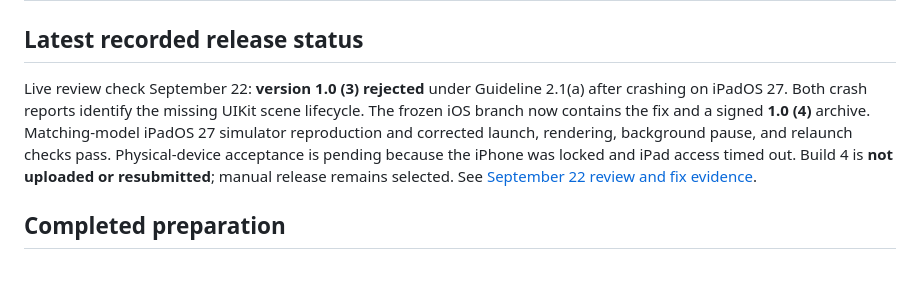
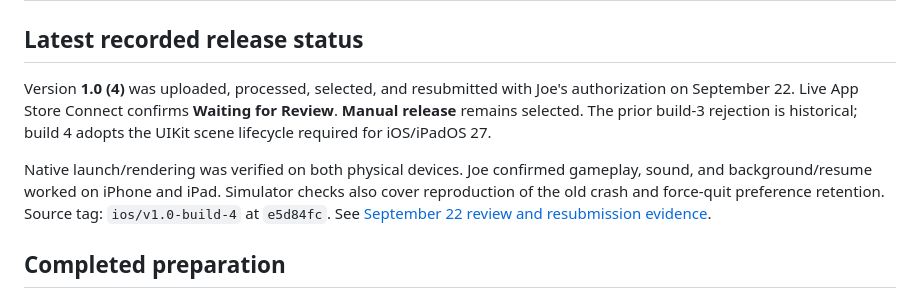
Before and after one commit to joecool169/geeklabs-td, a Markdown page: docs/app-store/READINESS.md, the part around the change. Drawn GitHub-style; blank space fills up the shorter version.

```diff
--- a/docs/app-store/READINESS.md
+++ b/docs/app-store/READINESS.md
@@ -2,14 +2,17 @@
 
 ## Latest recorded release status
 
-Live review check September 22: **version 1.0 (3) rejected** under Guideline
-2.1(a) after crashing on iPadOS 27. Both crash reports identify the missing
-UIKit scene lifecycle. The frozen iOS branch now contains the fix and a signed
-**1.0 (4)** archive. Matching-model iPadOS 27 simulator reproduction and corrected
-launch, rendering, background pause, and relaunch checks pass. Physical-device
-acceptance is pending because the iPhone was locked and iPad access timed out.
-Build 4 is **not uploaded or resubmitted**; manual release remains selected.
-See [September 22 review and fix evidence](REVIEW-2026-09-22.md).
+Version **1.0 (4)** was uploaded, processed, selected, and resubmitted with
+Joe's authorization on September 22. Live App Store Connect confirms
+**Waiting for Review**. **Manual release** remains selected. The prior build-3
+rejection is historical; build 4 adopts the UIKit scene lifecycle required
+for iOS/iPadOS 27.
+
+Native launch/rendering was verified on both physical devices. Joe confirmed
+gameplay, sound, and background/resume worked on iPhone and iPad. Simulator
+checks also cover reproduction of the old crash and force-quit preference
+retention. Source tag: `ios/v1.0-build-4` at `e5d84fc`.
+See [September 22 review and resubmission evidence](REVIEW-2026-09-22.md).
 
 ## Completed preparation
 
```
Also changed, not shown: docs/app-store/REVIEW-2026-09-22.md (+36 -1 lines), docs/context/CURRENT_STATE.md (+9 -0 lines).
